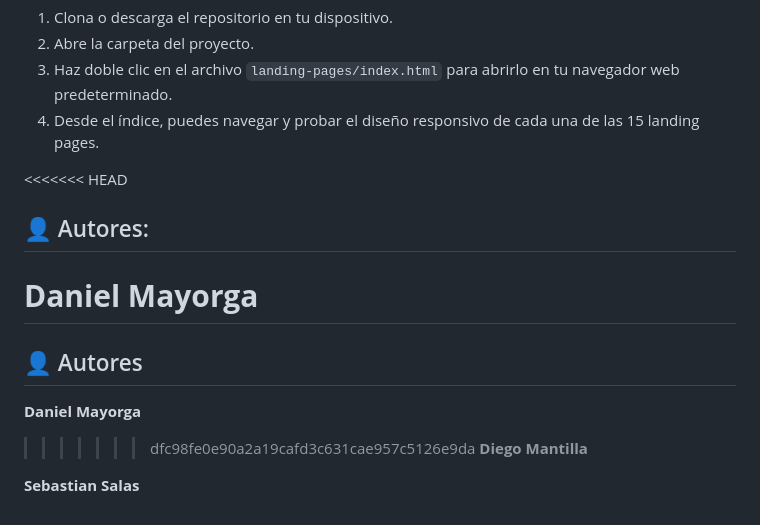
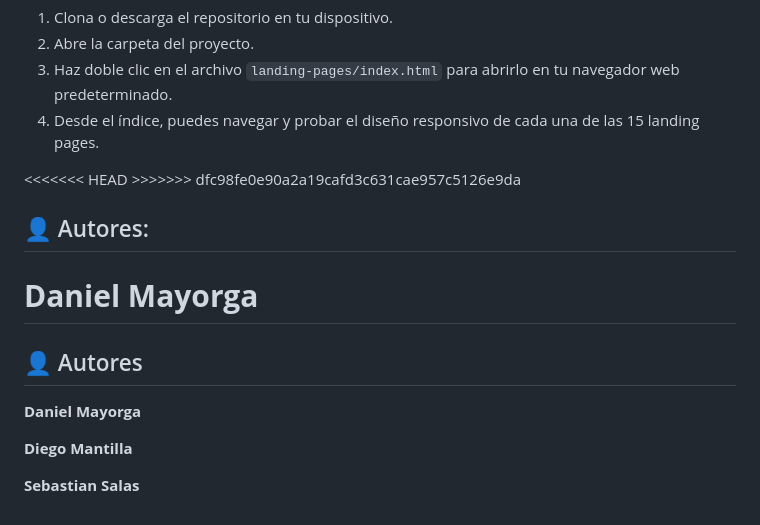
Before and after one commit to TuMinipeka/LandingPageGlobal, a Markdown page: readme.md, the part around the change. GitHub-like rendering.

Commit message:
Fix author section formatting in readme.md
Removed unnecessary merge conflict markers and cleaned up author section.

```diff
--- a/readme.md
+++ b/readme.md
@@ -54,14 +54,13 @@ No se requiere ningún marco de trabajo (*framework*) o servidor especial para v
 4. Desde el índice, puedes navegar y probar el diseño responsivo de cada una de las 15 landing pages.
 
 
-<<<<<<< HEAD
+<<<<<<< HEAD >>>>>>> dfc98fe0e90a2a19cafd3c631cae957c5126e9da
 ## 👤 Autores:
 **Daniel Mayorga**
 =======
 ## 👤 Autores
 **Daniel Mayorga**
 
->>>>>>> dfc98fe0e90a2a19cafd3c631cae957c5126e9da
 **Diego Mantilla**
 
 **Sebastian Salas**
```
